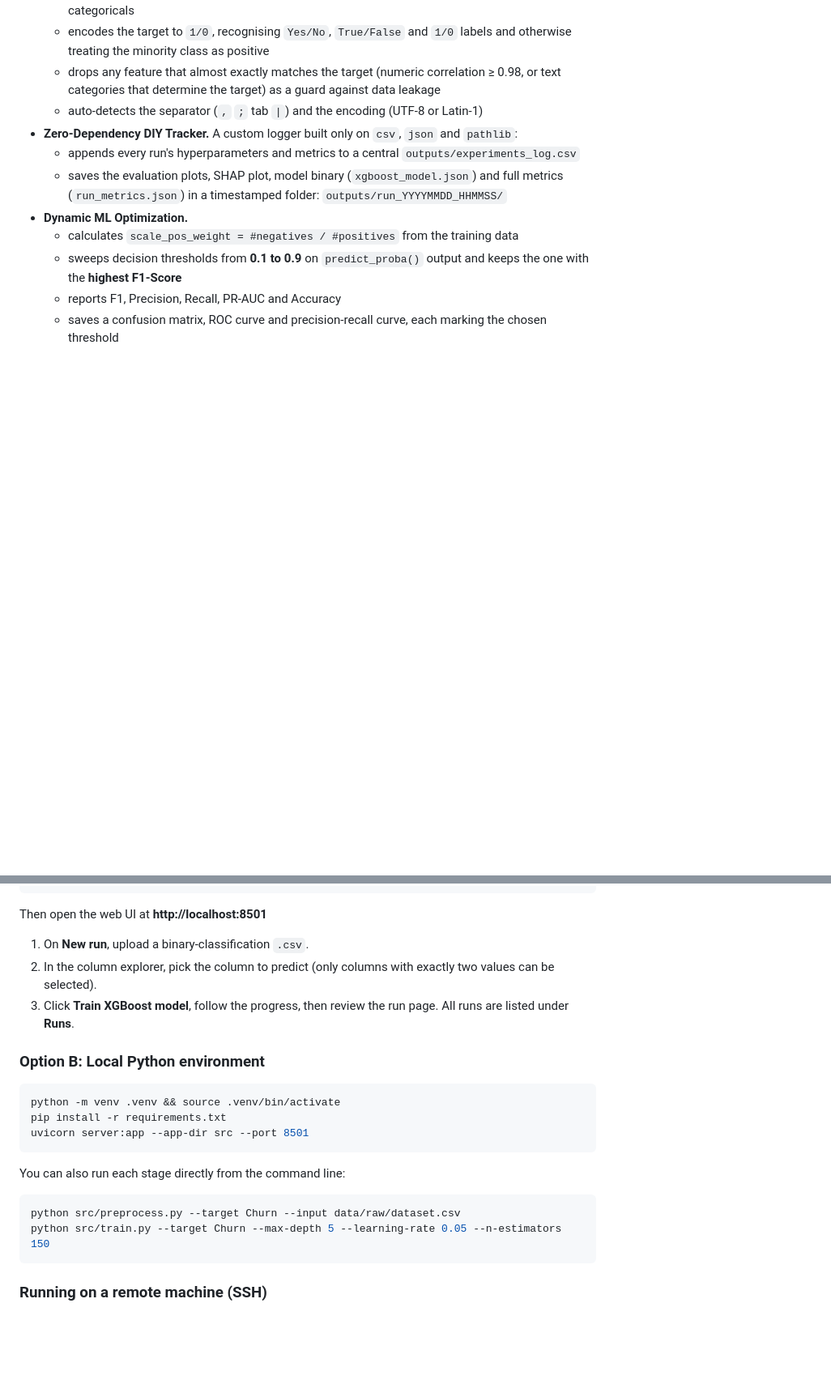
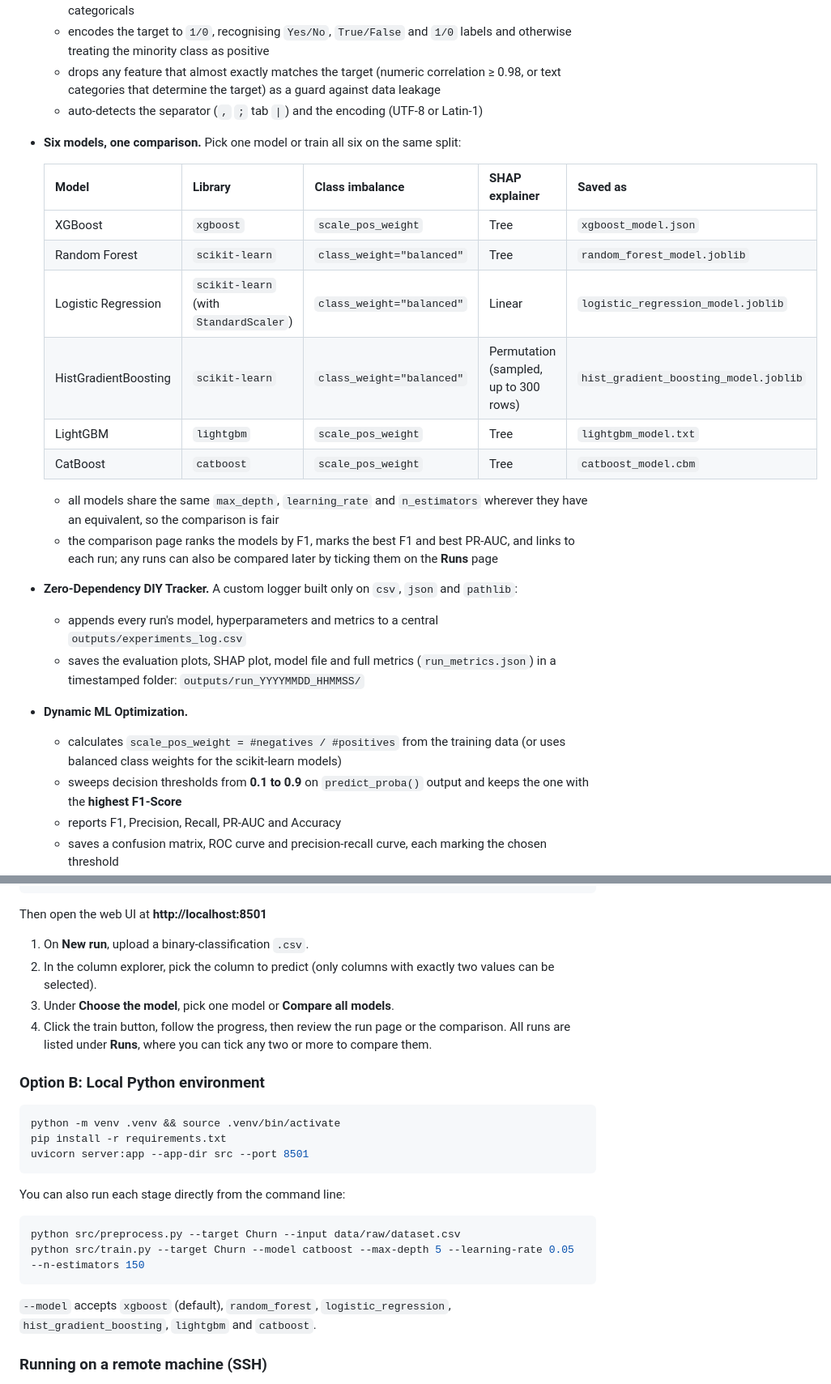
Before and after one commit to himendrafadh/Dockerized-ML-Training-Pipeline, a Markdown page: README.md, 2 parts joined by grey strips. Shown at 81% size. Drawn GitHub-style; blank space fills up the shorter version.

````diff
--- a/README.md
+++ b/README.md
@@ -28,11 +30,24 @@ Instead of using MLflow or another tracking server, the project includes a **cus
   - encodes the target to `1/0`, recognising `Yes/No`, `True/False` and `1/0` labels and otherwise treating the minority class as positive
   - drops any feature that almost exactly matches the target (numeric correlation ≥ 0.98, or text categories that determine the target) as a guard against data leakage
   - auto-detects the separator (`,` `;` tab `|`) and the encoding (UTF-8 or Latin-1)
+- **Six models, one comparison.** Pick one model or train all six on the same split:
+
+  | Model | Library | Class imbalance | SHAP explainer | Saved as |
+  |---|---|---|---|---|
+  | XGBoost | `xgboost` | `scale_pos_weight` | Tree | `xgboost_model.json` |
+  | Random Forest | `scikit-learn` | `class_weight="balanced"` | Tree | `random_forest_model.joblib` |
+  | Logistic Regression | `scikit-learn` (with `StandardScaler`) | `class_weight="balanced"` | Linear | `logistic_regression_model.joblib` |
+  | HistGradientBoosting | `scikit-learn` | `class_weight="balanced"` | Permutation (sampled, up to 300 rows) | `hist_gradient_boosting_model.joblib` |
+  | LightGBM | `lightgbm` | `scale_pos_weight` | Tree | `lightgbm_model.txt` |
+  | CatBoost | `catboost` | `scale_pos_weight` | Tree | `catboost_model.cbm` |
+
+  - all models share the same `max_depth`, `learning_rate` and `n_estimators` wherever they have an equivalent, so the comparison is fair
+  - the comparison page ranks the models by F1, marks the best F1 and best PR-AUC, and links to each run; any runs can also be compared later by ticking them on the **Runs** page
 - **Zero-Dependency DIY Tracker.** A custom logger built only on `csv`, `json` and `pathlib`:
-  - appends every run's hyperparameters and metrics to a central `outputs/experiments_log.csv`
-  - saves the evaluation plots, SHAP plot, model binary (`xgboost_model.json`) and full metrics (`run_metrics.json`) in a timestamped folder: `outputs/run_YYYYMMDD_HHMMSS/`
+  - appends every run's model, hyperparameters and metrics to a central `outputs/experiments_log.csv`
+  - saves the evaluation plots, SHAP plot, model file and full metrics (`run_metrics.json`) in a timestamped folder: `outputs/run_YYYYMMDD_HHMMSS/`
 - **Dynamic ML Optimization.**
-  - calculates `scale_pos_weight = #negatives / #positives` from the training data
+  - calculates `scale_pos_weight = #negatives / #positives` from the training data (or uses balanced class weights for the scikit-learn models)
   - sweeps decision thresholds from **0.1 to 0.9** on `predict_proba()` output and keeps the one with the **highest F1-Score**
   - reports F1, Precision, Recall, PR-AUC and Accuracy
   - saves a confusion matrix, ROC curve and precision-recall curve, each marking the chosen threshold
@@ -128,7 +145,8 @@ Then open the web UI at **http://localhost:8501**
 
 1. On **New run**, upload a binary-classification `.csv`.
 2. In the column explorer, pick the column to predict (only columns with exactly two values can be selected).
-3. Click **Train XGBoost model**, follow the progress, then review the run page. All runs are listed under **Runs**.
+3. Under **Choose the model**, pick one model or **Compare all models**.
+4. Click the train button, follow the progress, then review the run page or the comparison. All runs are listed under **Runs**, where you can tick any two or more to compare them.
 
 ### Option B: Local Python environment
 
@@ -142,8 +160,10 @@ You can also run each stage directly from the command line:
 
 ```bash
 python src/preprocess.py --target Churn --input data/raw/dataset.csv
-python src/train.py --target Churn --max-depth 5 --learning-rate 0.05 --n-estimators 150
+python src/train.py --target Churn --model catboost --max-depth 5 --learning-rate 0.05 --n-estimators 150
 ```
+
+`--model` accepts `xgboost` (default), `random_forest`, `logistic_regression`, `hist_gradient_boosting`, `lightgbm` and `catboost`.
 
 ### Running on a remote machine (SSH)
 
````
Also changed, not shown: other parts of README.md (+28 -14 lines), docs/screenshots/ui_compare.png (added), 8 other files.
